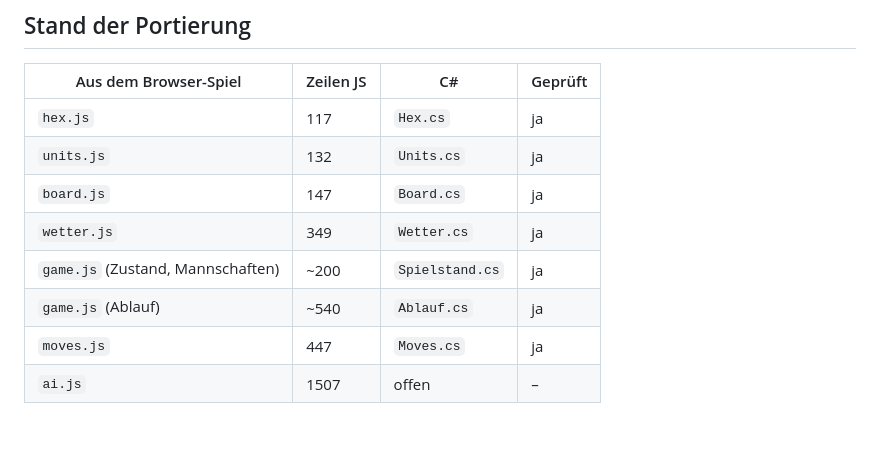
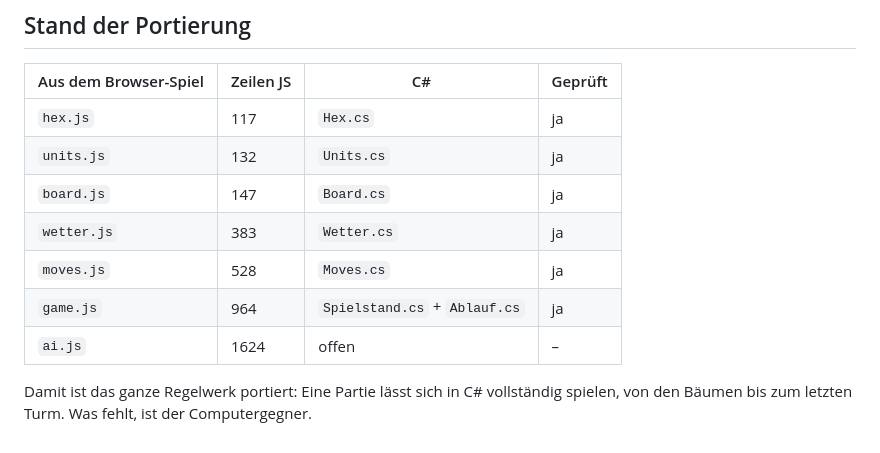
Before and after one commit to JoniZibl/popthecorn, a Markdown page: unity/README.md, the part around the change. GitHub-like rendering.

```diff
--- a/unity/README.md
+++ b/unity/README.md
@@ -80,8 +80,11 @@ Ebenso `js/ui.js` – die Bedienung wird in Unity neu gebaut.
 | `hex.js` | 117 | `Hex.cs` | ja |
 | `units.js` | 132 | `Units.cs` | ja |
 | `board.js` | 147 | `Board.cs` | ja |
-| `wetter.js` | 349 | `Wetter.cs` | ja |
-| `game.js` (Zustand, Mannschaften) | ~200 | `Spielstand.cs` | ja |
-| `game.js` (Ablauf) | ~540 | `Ablauf.cs` | ja |
-| `moves.js` | 447 | `Moves.cs` | ja |
-| `ai.js` | 1507 | offen | – |
+| `wetter.js` | 383 | `Wetter.cs` | ja |
+| `moves.js` | 528 | `Moves.cs` | ja |
+| `game.js` | 964 | `Spielstand.cs` + `Ablauf.cs` | ja |
+| `ai.js` | 1624 | offen | – |
+
+Damit ist das ganze Regelwerk portiert: Eine Partie lässt sich in C#
+vollständig spielen, von den Bäumen bis zum letzten Turm. Was fehlt, ist der
+Computergegner.
```
Also changed, not shown: unity/PROMPT-NEUER-CHAT.md (added, +145 -0 lines).
